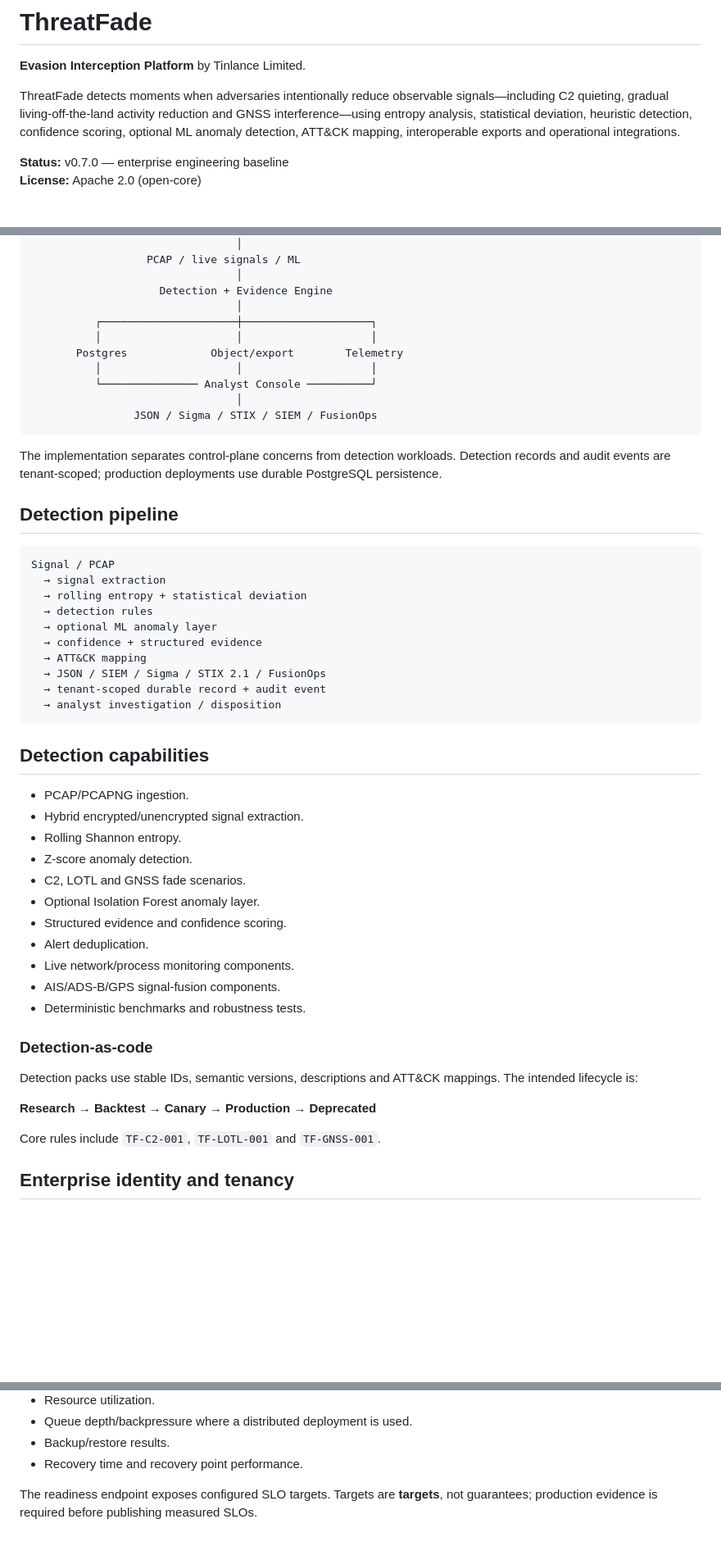
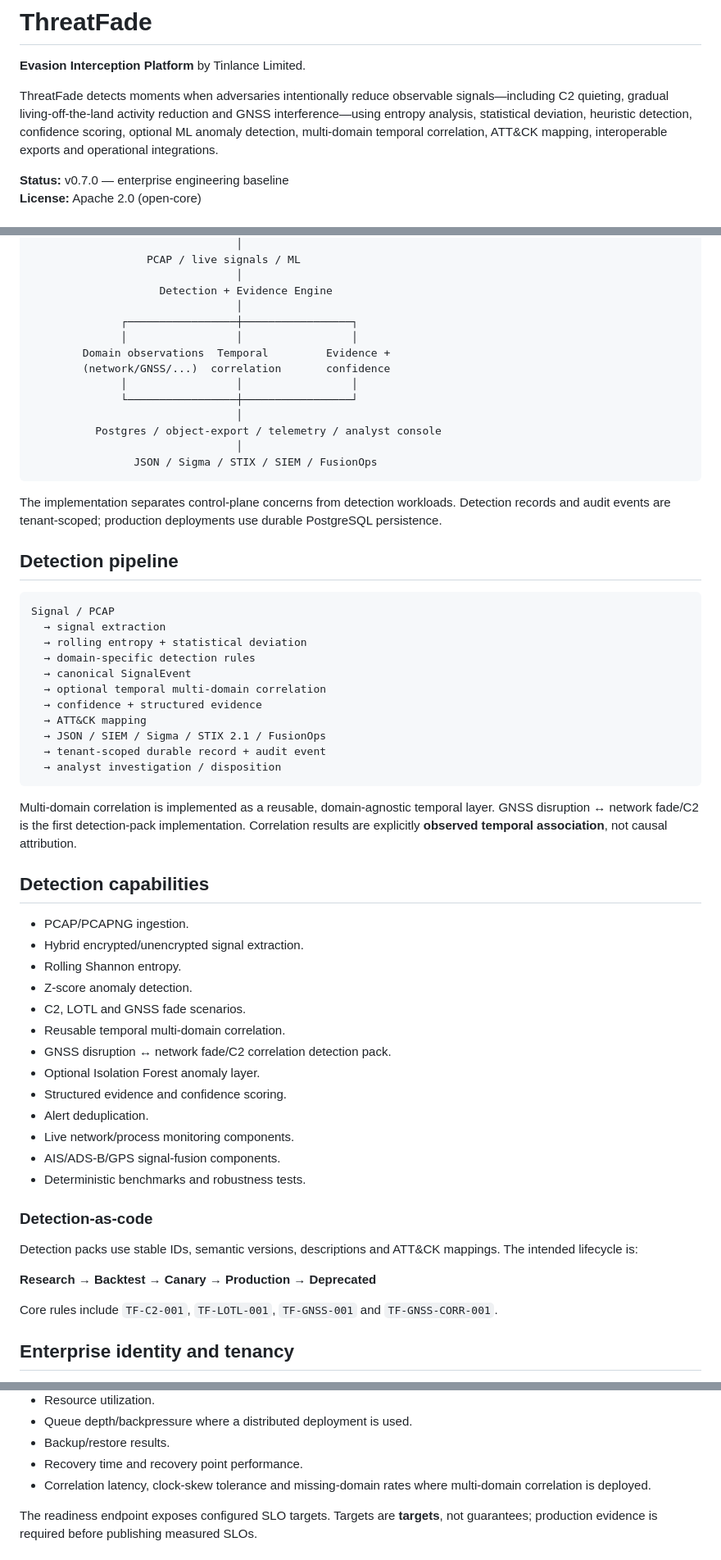
Before and after one commit to LloydCoder/tinlance-threatfade, a Markdown page: README.md, 3 parts joined by grey strips. Shown at 82% size. Rendered like a GitHub page; blank space fills up the shorter version.

Commit message:
docs: reconcile README with Phase 1 correlation capability

````diff
--- a/README.md
+++ b/README.md
@@ -2,7 +2,7 @@
 
 **Evasion Interception Platform** by Tinlance Limited.
 
-ThreatFade detects moments when adversaries intentionally reduce observable signals—including C2 quieting, gradual living-off-the-land activity reduction and GNSS interference—using entropy analysis, statistical deviation, heuristic detection, confidence scoring, optional ML anomaly detection, ATT&CK mapping, interoperable exports and operational integrations.
+ThreatFade detects moments when adversaries intentionally reduce observable signals—including C2 quieting, gradual living-off-the-land activity reduction and GNSS interference—using entropy analysis, statistical deviation, heuristic detection, confidence scoring, optional ML anomaly detection, multi-domain temporal correlation, ATT&CK mapping, interoperable exports and operational integrations.
 
 **Status:** v0.7.0 — enterprise engineering baseline
 **License:** Apache 2.0 (open-core)
@@ -87,11 +88,14 @@ Users / SIEM ── TLS / Edge ── ThreatFade Control Plane
                                 │
                     Detection + Evidence Engine
                                 │
-          ┌─────────────────────┼────────────────────┐
-          │                     │                    │
-       Postgres             Object/export        Telemetry
-          │                     │                    │
-          └─────────────── Analyst Console ──────────┘
+              ┌─────────────────┼─────────────────┐
+              │                 │                 │
+        Domain observations  Temporal         Evidence +
+        (network/GNSS/...)  correlation       confidence
+              │                 │                 │
+              └─────────────────┼─────────────────┘
+                                │
+          Postgres / object-export / telemetry / analyst console
                                 │
                 JSON / Sigma / STIX / SIEM / FusionOps
 ```
@@ -104,14 +108,17 @@ The implementation separates control-plane concerns from detection workloads. De
 Signal / PCAP
   → signal extraction
   → rolling entropy + statistical deviation
-  → detection rules
-  → optional ML anomaly layer
+  → domain-specific detection rules
+  → canonical SignalEvent
+  → optional temporal multi-domain correlation
   → confidence + structured evidence
   → ATT&CK mapping
   → JSON / SIEM / Sigma / STIX 2.1 / FusionOps
   → tenant-scoped durable record + audit event
   → analyst investigation / disposition
 ```
+
+Multi-domain correlation is implemented as a reusable, domain-agnostic temporal layer. GNSS disruption ↔ network fade/C2 is the first detection-pack implementation. Correlation results are explicitly **observed temporal association**, not causal attribution.
 
 ## Detection capabilities
 
@@ -120,6 +127,8 @@ Signal / PCAP
 - Rolling Shannon entropy.
 - Z-score anomaly detection.
 - C2, LOTL and GNSS fade scenarios.
+- Reusable temporal multi-domain correlation.
+- GNSS disruption ↔ network fade/C2 correlation detection pack.
 - Optional Isolation Forest anomaly layer.
 - Structured evidence and confidence scoring.
 - Alert deduplication.
@@ -133,7 +142,7 @@ Detection packs use stable IDs, semantic versions, descriptions and ATT&CK mappi
 
 **Research → Backtest → Canary → Production → Deprecated**
 
-Core rules include `TF-C2-001`, `TF-LOTL-001` and `TF-GNSS-001`.
+Core rules include `TF-C2-001`, `TF-LOTL-001`, `TF-GNSS-001` and `TF-GNSS-CORR-001`.
 
 ## Enterprise identity and tenancy
 
@@ -224,6 +236,7 @@ Production teams should measure:
 - Queue depth/backpressure where a distributed deployment is used.
 - Backup/restore results.
 - Recovery time and recovery point performance.
+- Correlation latency, clock-skew tolerance and missing-domain rates where multi-domain correlation is deployed.
 
 The readiness endpoint exposes configured SLO targets. Targets are **targets**, not guarantees; production evidence is required before publishing measured SLOs.
 
````
Also changed, not shown: other parts of README.md (+14 -2 lines).
